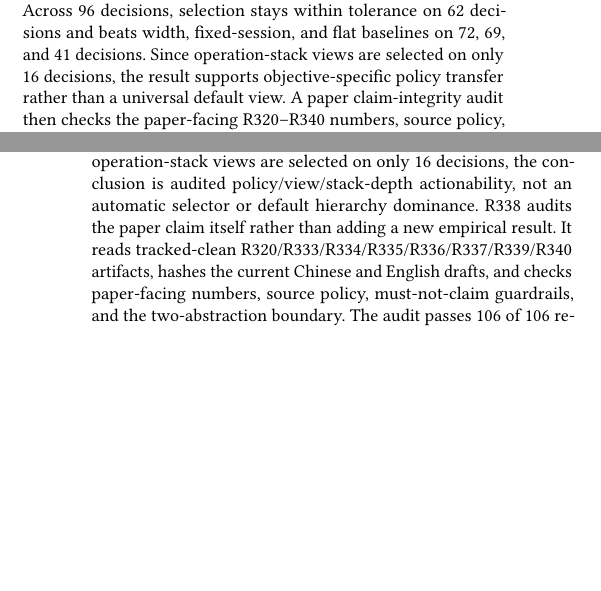
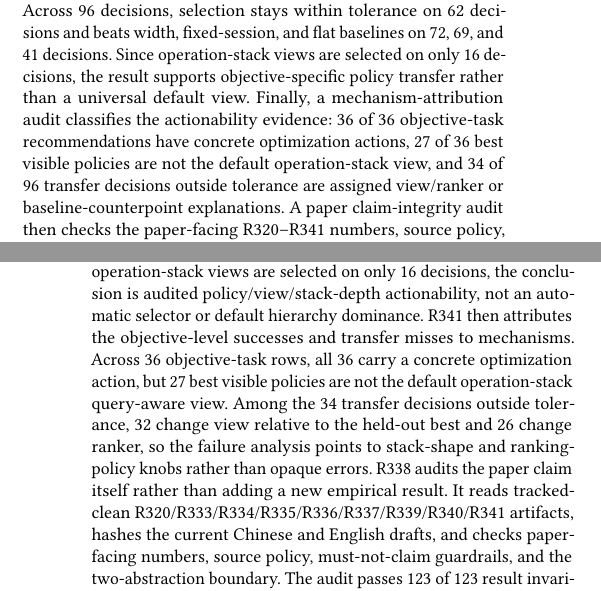
Before and after one commit to yunwei37/agentpprof-paper, a LaTeX paper (main.tex): two parts of the columns of pages 1 and 6 of 8, joined at a grey line, cut so that both start at the same text, the shorter picture padded with empty space. Compiled offline with pdfLaTeX.

Commit message:
Add mechanism attribution evidence

```diff
--- a/main.tex
+++ b/main.tex
@@ -100,4 +100,7 @@ Across 96 decisions, selection stays within tolerance on 62 decisions and beats
 width, fixed-session, and flat baselines on 72, 69, and 41 decisions. Since
 operation-stack views are selected on only 16 decisions, the result supports
 objective-specific policy transfer rather than a universal default view.
-A paper claim-integrity audit then checks the paper-facing R320--R340 numbers,
+Finally, a mechanism-attribution audit classifies the actionability evidence:
+36 of 36 objective-task recommendations have concrete optimization actions,
+27 of 36 best visible policies are not the default operation-stack view, and
+34 of 96 transfer decisions outside tolerance are assigned view/ranker or
@@ -556,11 +561,17 @@ baselines on 72, 69, and 41 decisions, respectively. Because operation-stack
 views are selected on only 16 decisions, the conclusion is audited
 policy/view/stack-depth actionability, not an automatic selector or default
 hierarchy dominance.
+R341 then attributes the objective-level successes and transfer misses to
+mechanisms. Across 36 objective-task rows, all 36 carry a concrete optimization
+action, but 27 best visible policies are not the default operation-stack
+query-aware view. Among the 34 transfer decisions outside tolerance, 32 change
+view relative to the held-out best and 26 change ranker, so the failure analysis
+points to stack-shape and ranking-policy knobs rather than opaque errors.
 R338 audits the paper claim itself rather than adding a new empirical result.
-It reads tracked-clean R320/R333/R334/R335/R336/R337/R339/R340 artifacts, hashes the
+It reads tracked-clean R320/R333/R334/R335/R336/R337/R339/R340/R341 artifacts, hashes the
 current Chinese and English drafts, and checks paper-facing numbers, source
 policy, must-not-claim guardrails, and the two-abstraction boundary. The audit
-passes 106 of 106 result invariants, 41 of 41 source-policy checks, and 16 of
+passes 123 of 123 result invariants, 45 of 45 source-policy checks, and 16 of
 16 guardrail checks, so it is a submission-readiness gate rather than evidence
 for human utility, automatic boundary discovery, ecosystem compatibility, or a
 universal selector.
```
Also changed, not shown: main.pdf, main.tex (20 more changed lines).
